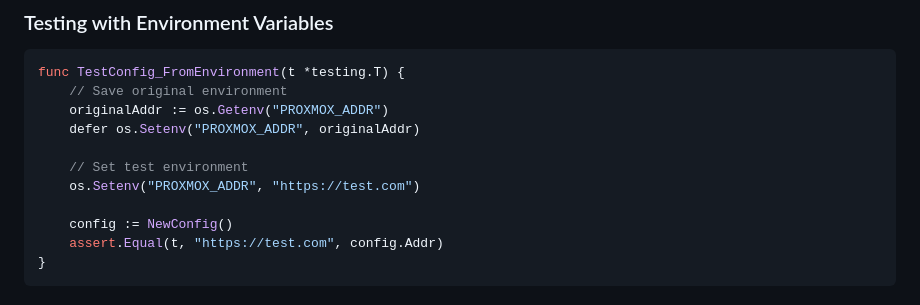
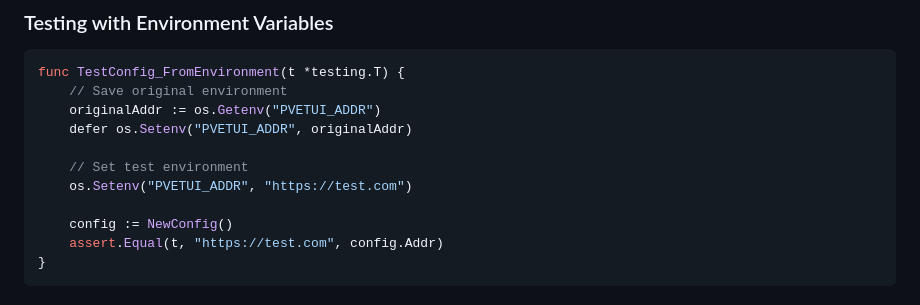
Before and after one commit to devnullvoid/pvetui, a Markdown page: docs/TESTING.md, the part around the change. Rendered like a GitHub page.

````diff
--- a/docs/TESTING.md
+++ b/docs/TESTING.md
@@ -467,11 +467,11 @@ func TestCache_SetAndGet(t *testing.T) {
 ```go
 func TestConfig_FromEnvironment(t *testing.T) {
     // Save original environment
-    originalAddr := os.Getenv("PROXMOX_ADDR")
-    defer os.Setenv("PROXMOX_ADDR", originalAddr)
+    originalAddr := os.Getenv("PVETUI_ADDR")
+    defer os.Setenv("PVETUI_ADDR", originalAddr)
 
     // Set test environment
-    os.Setenv("PROXMOX_ADDR", "https://test.com")
+    os.Setenv("PVETUI_ADDR", "https://test.com")
 
     config := NewConfig()
     assert.Equal(t, "https://test.com", config.Addr)
````
Also changed, not shown: docs/DOCKER.md (+20 -20 lines), docs/INTEGRATION_TESTS.md (+4 -4 lines).
